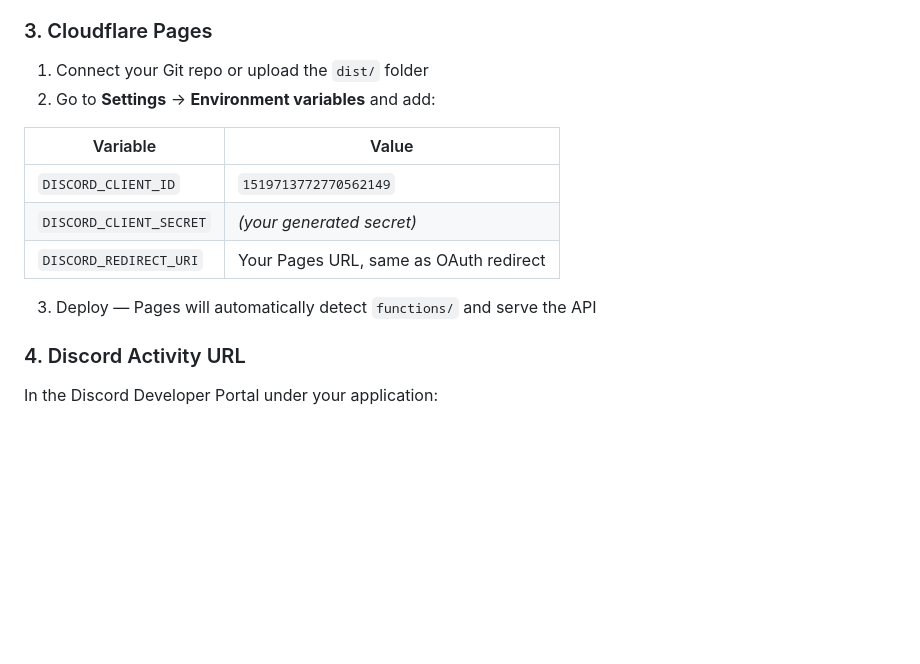
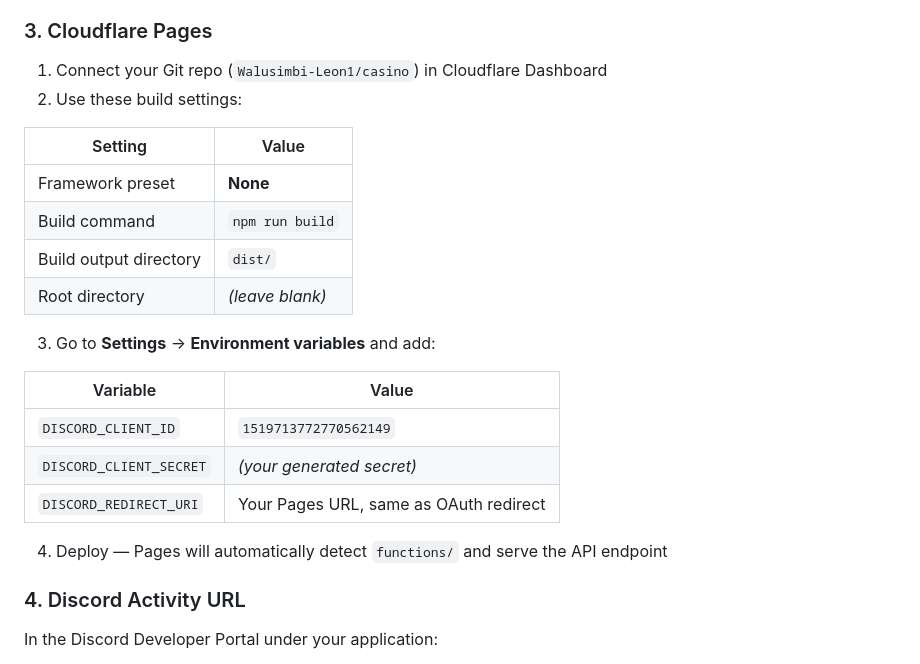
Before and after one commit to Walusimbi-Leon1/casino, a Markdown page: README.md, the part around the change. Drawn GitHub-style; blank space fills up the shorter version.

Commit message:
Update README with Cloudflare Pages build settings

```diff
--- a/README.md
+++ b/README.md
@@ -53,8 +53,17 @@ Built with TypeScript + Vite + Firebase Realtime Database.
 
 ### 3. Cloudflare Pages
 
-1. Connect your Git repo or upload the `dist/` folder
-2. Go to **Settings** → **Environment variables** and add:
+1. Connect your Git repo (`Walusimbi-Leon1/casino`) in Cloudflare Dashboard
+2. Use these build settings:
+
+| Setting | Value |
+|---|---|
+| Framework preset | **None** |
+| Build command | `npm run build` |
+| Build output directory | `dist/` |
+| Root directory | *(leave blank)* |
+
+3. Go to **Settings** → **Environment variables** and add:
 
 | Variable | Value |
 |---|---|
@@ -62,7 +71,7 @@ Built with TypeScript + Vite + Firebase Realtime Database.
 | `DISCORD_CLIENT_SECRET` | *(your generated secret)* |
 | `DISCORD_REDIRECT_URI` | Your Pages URL, same as OAuth redirect |
 
-3. Deploy — Pages will automatically detect `functions/` and serve the API
+4. Deploy — Pages will automatically detect `functions/` and serve the API endpoint
 
 ### 4. Discord Activity URL
 
```
